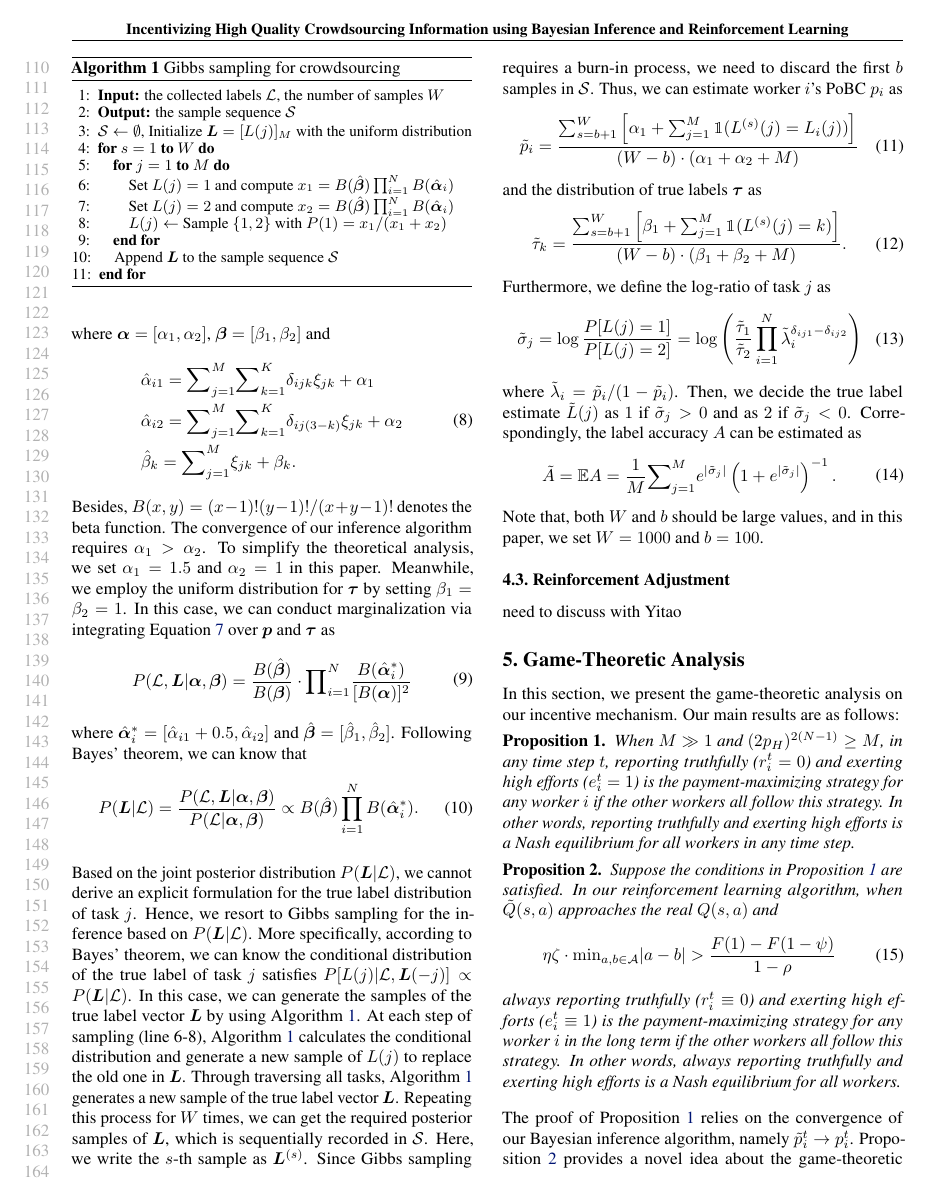
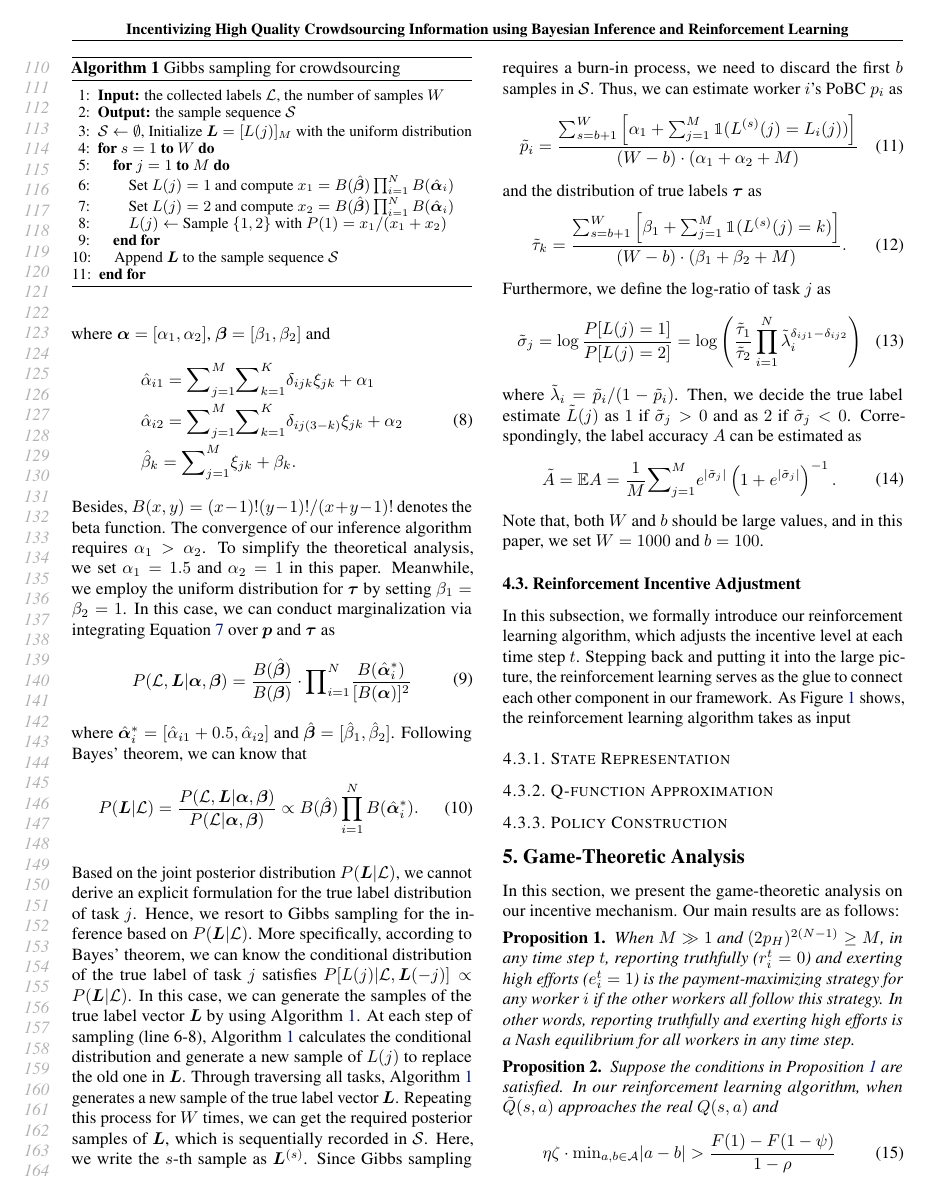
Before and after one commit to vascohu/RLPeerPrediction, a LaTeX paper (ICML2018/main.tex, which reads ICML2018/methodology.tex): page 3 of 8. Compiled offline with pdfLaTeX.

Commit message:
layout for RL part

```diff
--- a/ICML2018/methodology.tex
+++ b/ICML2018/methodology.tex
@@ -181,5 +181,11 @@ Note that, both $W$ and $b$ should be large values, and in this paper, we set $W
 %Besides, compared the sampling-based inference which directly uses the joint distribution in Equation~\ref{JointDist}, the marginalization operation in Equation~\ref{marginalization} helps us to eliminate all the continuous variables, which can significantly boost the computation efficiency.
 %Also, it is worth mentioning that, for the simplicity of notations, we omit the superscript $t$ in all the equations above.
 
-\subsection{Reinforcement Adjustment}
-need to discuss with Yitao
+\subsection{Reinforcement Incentive Adjustment}
+In this subsection, we formally introduce our reinforcement learning algorithm, which adjusts the incentive level at each time step $t$. Stepping back and putting it into the large picture, the reinforcement learning serves as the glue to connect each other component in our framework. As Figure~\ref{layout} shows, the reinforcement learning algorithm takes as input
+
+\subsubsection{State Representation}
+
+\subsubsection{Q-function Approximation}
+
+\subsubsection{Policy Construction}
```
Also changed, not shown: ICML2018/problem.tex (+1 -1 lines), ICML2018/main.pdf, ICML2018/methodology.tex (10 more changed lines), 1 other file.
